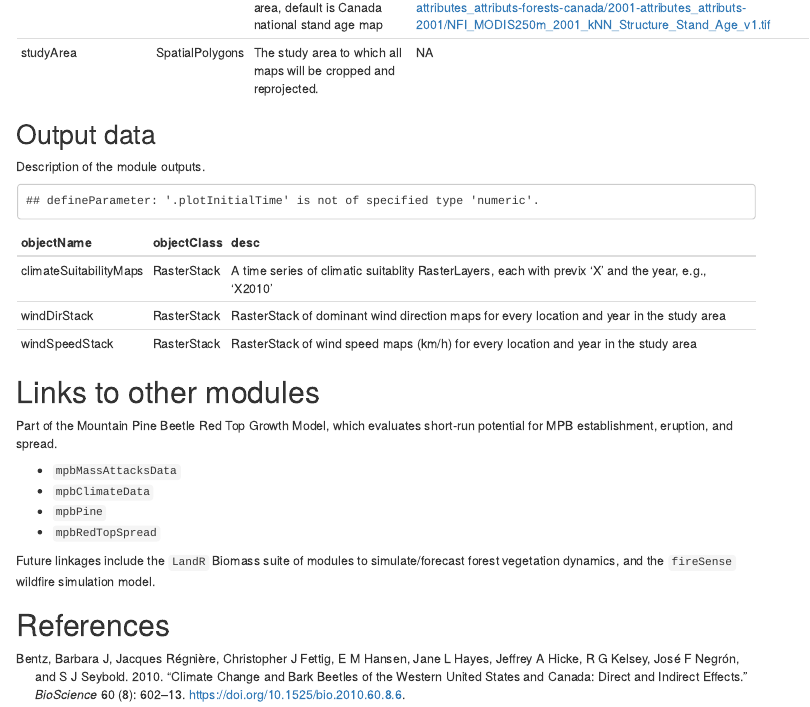
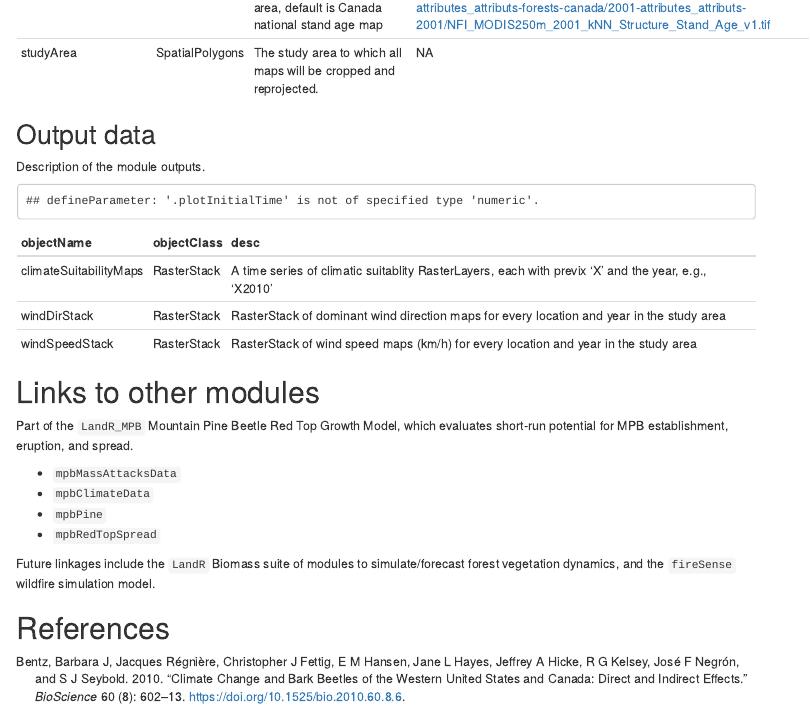
Before and after one commit to achubaty/mpbClimateData, an R Markdown document (mpbClimateData.Rmd): the page in a window 1100 px wide, from 3070 px down. The pictures show the output file mpbClimateData.html that the author committed with the source, opened offline; menus at the side of the page are left out.

Commit message:
update docs

```diff
--- a/mpbClimateData.Rmd
+++ b/mpbClimateData.Rmd
@@ -120,7 +120,7 @@ knitr::kable(df_outputs)
 
 # Links to other modules
 
-Part of the Mountain Pine Beetle Red Top Growth Model, which evaluates short-run potential for MPB establishment, eruption, and spread.
+Part of the `LandR_MPB` Mountain Pine Beetle Red Top Growth Model, which evaluates short-run potential for MPB establishment, eruption, and spread.
 
 - `mpbMassAttacksData`
 - `mpbClimateData`
```
Also changed, not shown: mpbClimateData.html, mpbClimateData.md.
